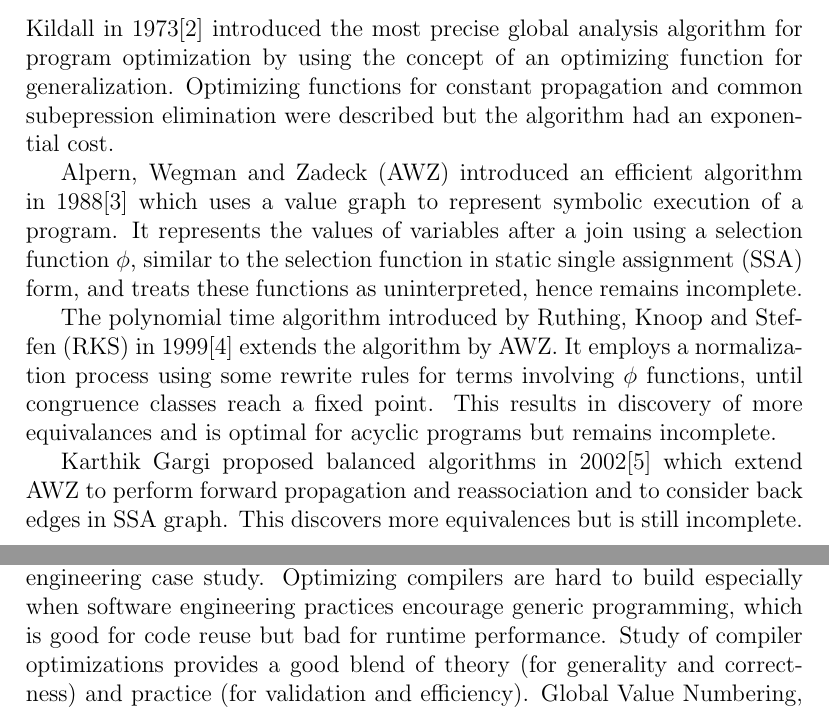
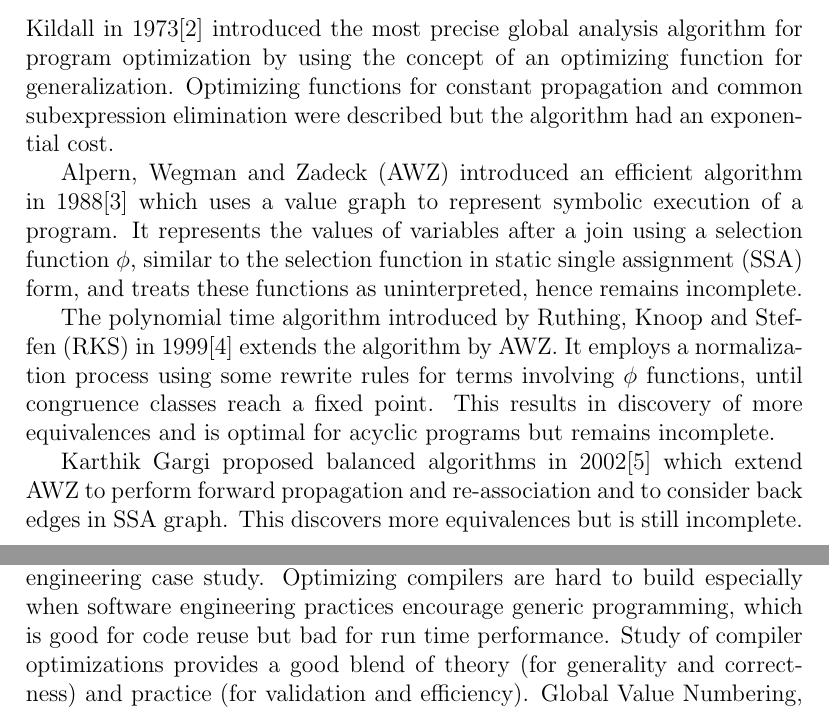
Before and after one commit to k4rtik/btp-gvn, a LaTeX thesis (report-sem7/report.tex, which reads report-sem7/introduction.tex): two parts of pages 5 and 6 of 12, joined at a grey line, cut so that both start at the same text. Compiled offline with pdfLaTeX.

Commit message:
Spell check done

```diff
--- a/report-sem7/introduction.tex
+++ b/report-sem7/introduction.tex
@@ -6,17 +6,17 @@ Global value numbering (GVN) is a program analysis that categorizes expressions
 
 
 \subsection{Literature Survey}
-Kildall in 1973\cite{kildall} introduced the most precise global analysis algorithm for program optimization by using the concept of an optimizing function for generalization. Optimizing functions for constant propagation and common subepression elimination were described but the algorithm had an exponential cost.
+Kildall in 1973\cite{kildall} introduced the most precise global analysis algorithm for program optimization by using the concept of an optimizing function for generalization. Optimizing functions for constant propagation and common subexpression elimination were described but the algorithm had an exponential cost.
 
 Alpern, Wegman and Zadeck (AWZ) introduced an efficient algorithm in 1988\cite{awz} which uses a value graph to represent symbolic execution of a program. It represents the values of variables after a join using a selection function $\phi$, similar to the selection function in static single assignment (SSA) form, and treats these functions as uninterpreted, hence remains incomplete.
 
-The polynomial time algorithm introduced by Ruthing, Knoop and Steffen (RKS) in 1999\cite{ruthing} extends the algorithm by AWZ. It employs a normalization process using some rewrite rules for terms involving $\phi$ functions, until congruence classes reach a fixed point. This results in discovery of more equivalances and is optimal for acyclic programs but remains incomplete.
+The polynomial time algorithm introduced by Ruthing, Knoop and Steffen (RKS) in 1999\cite{ruthing} extends the algorithm by AWZ. It employs a normalization process using some rewrite rules for terms involving $\phi$ functions, until congruence classes reach a fixed point. This results in discovery of more equivalences and is optimal for acyclic programs but remains incomplete.
 
-Karthik Gargi proposed balanced algorithms in 2002\cite{gargi} which extend AWZ to perform forward propagation and reassociation and to consider back edges in SSA graph. This discovers more equivalences but is still incomplete.
+Karthik Gargi proposed balanced algorithms in 2002\cite{gargi} which extend AWZ to perform forward propagation and re-association and to consider back edges in SSA graph. This discovers more equivalences but is still incomplete.
 
 Gulwani and Necula in 2004\cite{gulwani} proposed a polynomial time algorithm which is optimal if only equalities of bounded size are considered.
 
 We are interested in a sufficiently efficient but complete algorithm for global analysis problem.
 
 \section{Motivation}
-A compiler is a fairly large software program and forms an excellent software engineering case study. Optimizing compilers are hard to build especially when software engineering practices encourage generic programming, which is good for code reuse but bad for runtime performance. Study of compiler optimizations provides a good blend of theory (for generality and correctness) and practice (for validation and efficiency). Global Value Numbering, specifically, is an interesting global dataflow analysis for study.
+A compiler is a fairly large software program and forms an excellent software engineering case study. Optimizing compilers are hard to build especially when software engineering practices encourage generic programming, which is good for code reuse but bad for run time performance. Study of compiler optimizations provides a good blend of theory (for generality and correctness) and practice (for validation and efficiency). Global Value Numbering, specifically, is an interesting global dataflow analysis for study.
```
Also changed, not shown: report-sem7/work-done.tex (+1 -1 lines).
